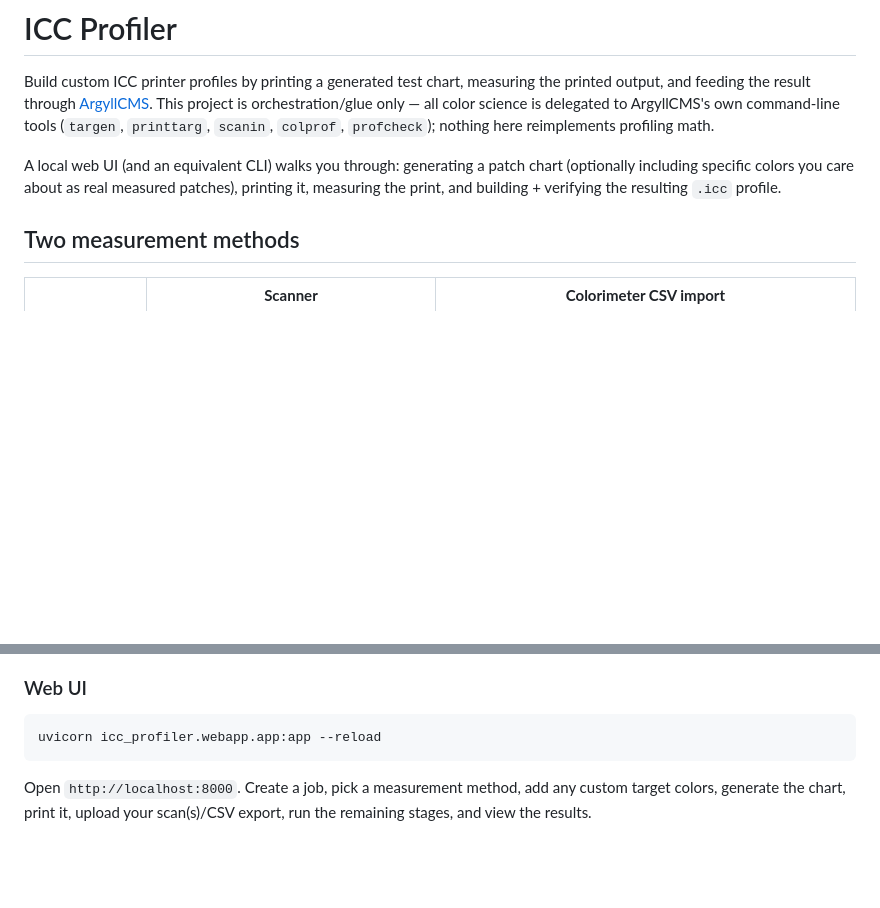
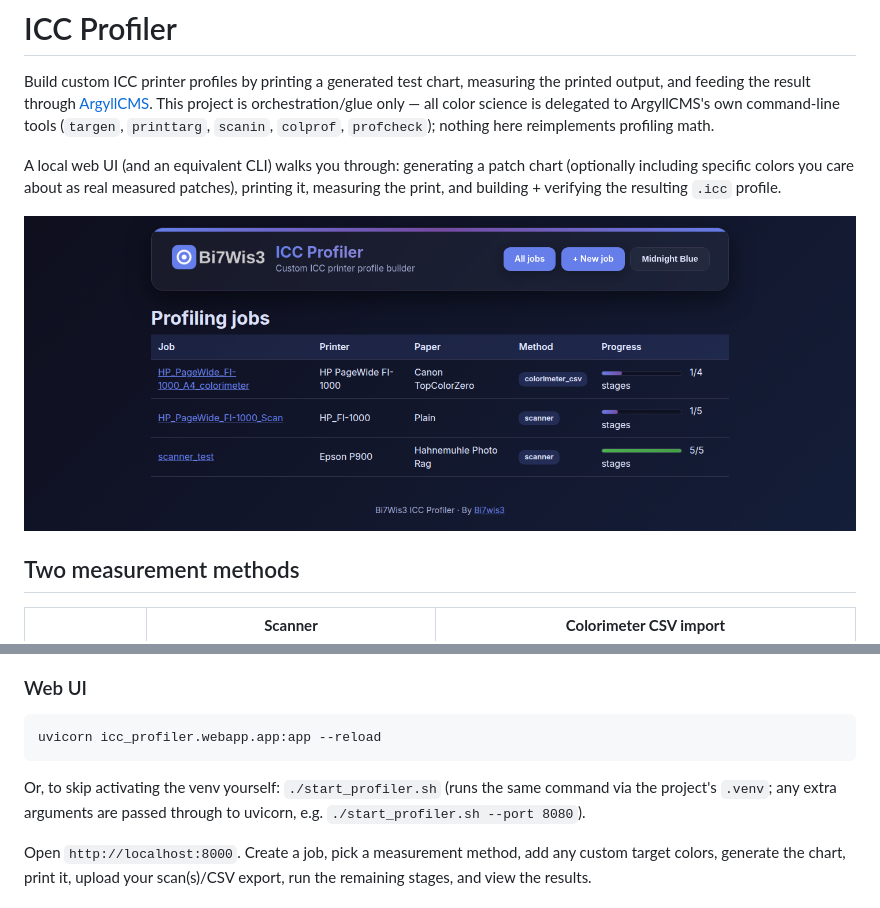
Before and after one commit to Bi7Wis3/ICC_Profiler, a Markdown page: README.md, 2 parts joined by grey strips. Rendered like a GitHub page; pictures changed too: docs/images/mainpage.png (added); blank space fills up the shorter version.

Commit message:
Add main page screenshot and start_profiler.sh note to README

````diff
--- a/README.md
+++ b/README.md
@@ -10,6 +10,8 @@ A local web UI (and an equivalent CLI) walks you through: generating a patch
 chart (optionally including specific colors you care about as real measured
 patches), printing it, measuring the print, and building + verifying the
 resulting `.icc` profile.
+
+![Main page](docs/images/mainpage.png)
 
 ## Two measurement methods
 
@@ -69,6 +71,10 @@ continue.
 uvicorn icc_profiler.webapp.app:app --reload
 ```
 
+Or, to skip activating the venv yourself: `./start_profiler.sh` (runs the
+same command via the project's `.venv`; any extra arguments are passed
+through to uvicorn, e.g. `./start_profiler.sh --port 8080`).
+
 Open `http://localhost:8000`. Create a job, pick a measurement method, add
 any custom target colors, generate the chart, print it, upload your
 scan(s)/CSV export, run the remaining stages, and view the results.
````
